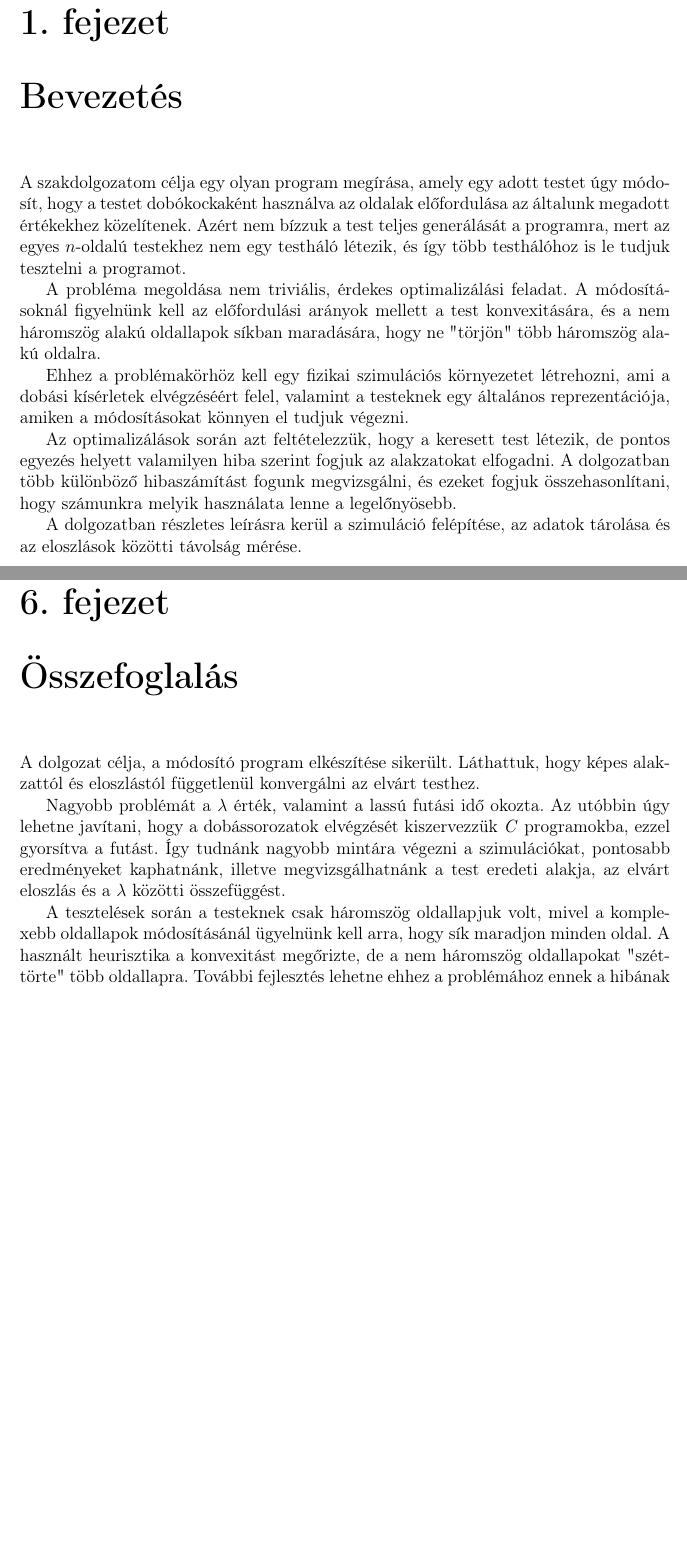
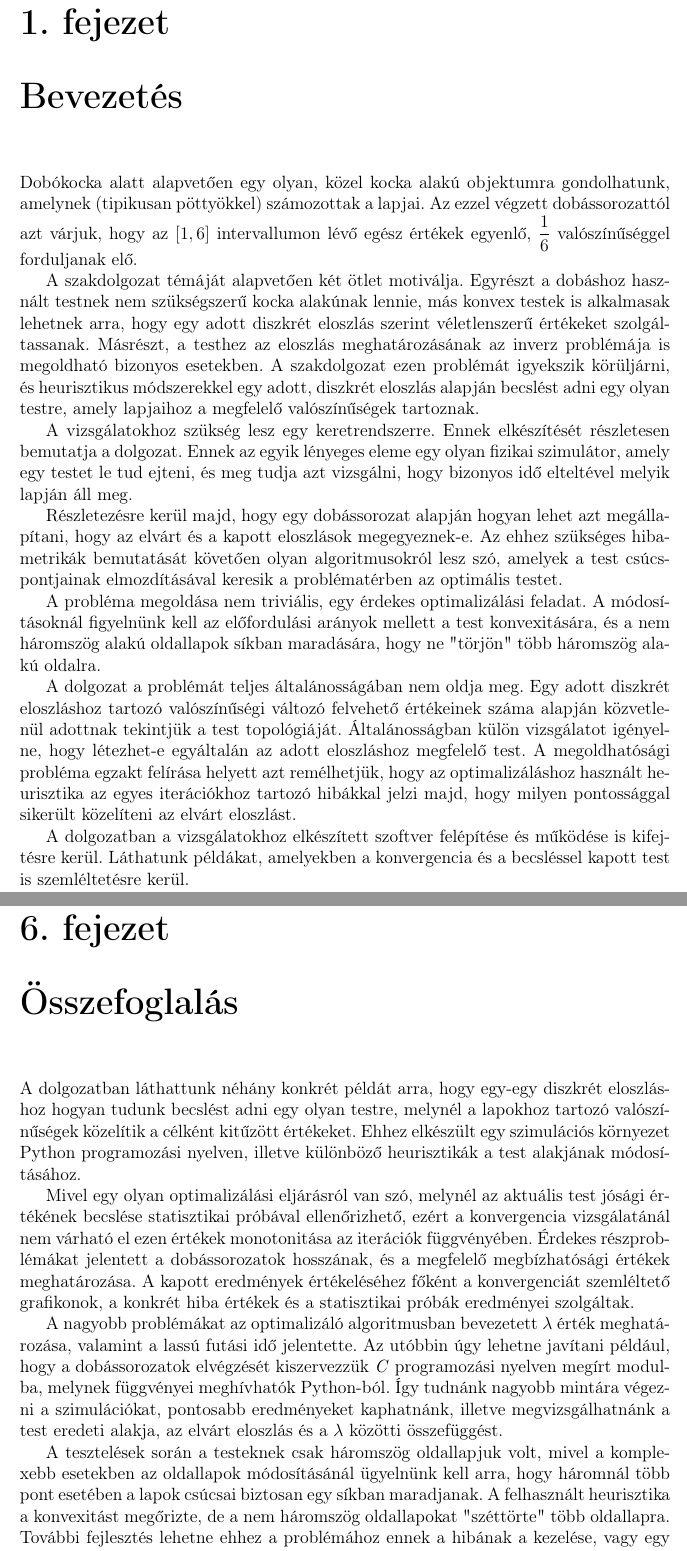
Before and after one commit to Tsehy/Szakdolgozat, a LaTeX document (dolgozat/dolgozat.tex, which reads dolgozat/chapters/1_introduction.tex, dolgozat/chapters/6_summary.tex): two parts of pages 6 and 36 of 38 before the commit and two parts of pages 6 and 36 of 39 after it, joined at a grey line, cut so that both start at the same text, the shorter picture padded with empty space. Compiled offline with pdfLaTeX.

Commit message:
Some final corrections

```diff
--- a/dolgozat/chapters/1_introduction.tex
+++ b/dolgozat/chapters/1_introduction.tex
@@ -1,14 +1,27 @@
 \Chapter{Bevezetés}
 
-A szakdolgozatom célja egy olyan program megírása, amely egy adott testet úgy módosít, hogy a testet dobókockaként használva az oldalak előfordulása az általunk megadott értékekhez közelítenek.
-Azért nem bízzuk a test teljes generálását a programra, mert az egyes $n$-oldalú testekhez nem egy testháló létezik, és így több testhálóhoz is le tudjuk tesztelni a programot.
+Dobókocka alatt alapvetően egy olyan, közel kocka alakú objektumra gondolhatunk, amelynek (tipikusan pöttyökkel) számozottak a lapjai. Az ezzel végzett dobássorozattól azt várjuk, hogy az $[1, 6]$ intervallumon lévő egész értékek egyenlő, $\dfrac{1}{6}$ valószínűséggel forduljanak elő.
 
-A probléma megoldása nem triviális, érdekes optimalizálási feladat.
+A szakdolgozat témáját alapvetően két ötlet motiválja. Egyrészt a dobáshoz használt testnek nem szükségszerű kocka alakúnak lennie, más konvex testek is alkalmasak lehetnek arra, hogy egy adott diszkrét eloszlás szerint véletlenszerű értékeket szolgáltassanak. Másrészt, a testhez az eloszlás meghatározásának az inverz problémája is megoldható bizonyos esetekben.
+A szakdolgozat ezen problémát igyekszik körüljárni, és heurisztikus módszerekkel egy adott, diszkrét eloszlás alapján becslést adni egy olyan testre, amely lapjaihoz a megfelelő valószínűségek tartoznak.
+
+A vizsgálatokhoz szükség lesz egy keretrendszerre. Ennek elkészítését részletesen bemutatja a dolgozat. Ennek az egyik lényeges eleme egy olyan fizikai szimulátor, amely egy testet le tud ejteni, és meg tudja azt vizsgálni, hogy bizonyos idő elteltével melyik lapján áll meg.
+
+% Ehhez a problémakörhöz kell egy fizikai szimulációs környezetet létrehozni, ami a dobási kísérletek elvégzéséért felel, valamint a testeknek egy általános reprezentációja, amiken a módosításokat könnyen el tudjuk végezni.
+
+Részletezésre kerül majd, hogy egy dobássorozat alapján hogyan lehet azt megállapítani, hogy az elvárt és a kapott eloszlások megegyeznek-e. Az ehhez szükséges hibametrikák bemutatását követően olyan algoritmusokról lesz szó, amelyek a test csúcspontjainak elmozdításával keresik a problématérben az optimális testet.
+
+A probléma megoldása nem triviális, egy érdekes optimalizálási feladat.
 A módosításoknál figyelnünk kell az előfordulási arányok mellett a test konvexitására, és a nem háromszög alakú oldallapok síkban maradására, hogy ne "törjön" több háromszög alakú oldalra.
 
-Ehhez a problémakörhöz kell egy fizikai szimulációs környezetet létrehozni, ami a dobási kísérletek elvégzéséért felel, valamint a testeknek egy általános reprezentációja, amiken a módosításokat könnyen el tudjuk végezni.
+%Az optimalizálások során azt feltételezzük, hogy a keresett test létezik, de pontos egyezés helyett valamilyen hiba szerint fogjuk az alakzatokat elfogadni.
+%A dolgozatban több különböző hibaszámítást fogunk megvizsgálni, és ezeket fogjuk összehasonlítani, hogy számunkra melyik használata lenne a legelőnyösebb.
 
-Az optimalizálások során azt feltételezzük, hogy a keresett test létezik, de pontos egyezés helyett valamilyen hiba szerint fogjuk az alakzatokat elfogadni.
-A dolgozatban több különböző hibaszámítást fogunk megvizsgálni, és ezeket fogjuk összehasonlítani, hogy számunkra melyik használata lenne a legelőnyösebb.
+A dolgozat a problémát teljes általánosságában nem oldja meg. Egy adott diszkrét eloszláshoz tartozó valószínűségi változó felvehető értékeinek száma alapján közvetlenül adottnak tekintjük a test topológiáját. Általánosságban külön vizsgálatot igényelne, hogy létezhet-e egyáltalán az adott eloszláshoz megfelelő test. A megoldhatósági probléma egzakt felírása helyett azt remélhetjük, hogy az optimalizáláshoz használt heurisztika az egyes iterációkhoz tartozó hibákkal jelzi majd, hogy milyen pontossággal sikerült közelíteni az elvárt eloszlást.
 
-A dolgozatban részletes leírásra kerül a szimuláció felépítése, az adatok tárolása és az eloszlások közötti távolság mérése.
+% A szakdolgozatom célja egy olyan program megírása, amely egy adott testet úgy módosít, hogy a testet dobókockaként használva az oldalak előfordulása az általunk megadott értékekhez közelítenek.
+%Azért nem bízzuk a test teljes generálását a programra, mert az egyes $n$-oldalú testekhez nem egy testháló létezik, és így több testhálóhoz is le tudjuk tesztelni a programot.
+
+A dolgozatban a vizsgálatokhoz elkészített szoftver felépítése és működése is kifejtésre kerül. Láthatunk példákat, amelyekben a konvergencia és a becsléssel kapott test is szemléltetésre kerül.
+
+% A dolgozatban részletes leírásra kerül a szimuláció felépítése, az adatok tárolása és az eloszlások közötti távolság mérése.
--- a/dolgozat/chapters/6_summary.tex
+++ b/dolgozat/chapters/6_summary.tex
@@ -1,14 +1,19 @@
 \Chapter{Összefoglalás}
 
-A dolgozat célja, a módosító program elkészítése sikerült.
-Láthattuk, hogy képes alakzattól és eloszlástól függetlenül konvergálni az elvárt testhez.
+A dolgozatban láthattunk néhány konkrét példát arra, hogy egy-egy diszkrét eloszláshoz hogyan tudunk becslést adni egy olyan testre, melynél a lapokhoz tartozó valószínűségek közelítik a célként kitűzött értékeket. Ehhez elkészült egy szimulációs környezet Python programozási nyelven, illetve különböző heurisztikák a test alakjának módosításához.
 
-Nagyobb problémát a $\lambda$ érték, valamint a lassú futási idő okozta.
-Az utóbbin úgy lehetne javítani, hogy a dobássorozatok elvégzését kiszervezzük \textit{C} programokba, ezzel gyorsítva a futást.
+% A dolgozat célja, a módosító program elkészítése sikerült.
+% Láthattuk, hogy képes alakzattól és eloszlástól függetlenül konvergálni az elvárt testhez.
+
+Mivel egy olyan optimalizálási eljárásról van szó, melynél az aktuális test jósági értékének becslése statisztikai próbával ellenőrizhető, ezért a konvergencia vizsgálatánál nem várható el ezen értékek monotonitása az iterációk függvényében. Érdekes részproblémákat jelentett a dobássorozatok hosszának, és a megfelelő megbízhatósági értékek meghatározása.
+A kapott eredmények értékeléséhez főként a konvergenciát szemléltető grafikonok, a konkrét hiba értékek és a statisztikai próbák eredményei szolgáltak.
+
+A nagyobb problémákat az optimalizáló algoritmusban bevezetett $\lambda$ érték meghatározása, valamint a lassú futási idő jelentette.
+Az utóbbin úgy lehetne javítani például, hogy a dobássorozatok elvégzését kiszervezzük \textit{C} programozási nyelven megírt modulba, melynek függvényei meghívhatók Python-ból.
 Így tudnánk nagyobb mintára végezni a szimulációkat, pontosabb eredményeket kaphatnánk, illetve megvizsgálhatnánk a test eredeti alakja, az elvárt eloszlás és a $\lambda$ közötti összefüggést.
 
-A tesztelések során a testeknek csak háromszög oldallapjuk volt, mivel a komplexebb oldallapok módosításánál ügyelnünk kell arra, hogy sík maradjon minden oldal.
-A használt heurisztika a konvexitást megőrizte, de a nem háromszög oldallapokat "széttörte" több oldallapra.
+A tesztelések során a testeknek csak háromszög oldallapjuk volt, mivel a komplexebb esetekben az oldallapok módosításánál ügyelnünk kell arra, hogy háromnál több pont esetében a lapok csúcsai biztosan egy síkban maradjanak.
+A felhasznált heurisztika a konvexitást megőrizte, de a nem háromszög oldallapokat "széttörte" több oldallapra.
 További fejlesztés lehetne ehhez a problémához ennek a hibának a kezelése, vagy egy olyan módszer keresése, amely síkban tudja tartani az összes oldallapot.
 
 A fent említett módosításokat elvégezve meg lehetne vizsgálni, hogy ugyan azt az eloszlást különböző testekből kiindulva hogyan tudja közelíteni a program (például kocka és dupla tetraéderre nézve).
```
Also changed, not shown: dolgozat/chapters/5_optimalisations.tex (+7 -4 lines), dolgozat/cover/hasznalati.tex (+1 -1 lines), dolgozat/chapters/6_summary.tex (10 more changed lines).
